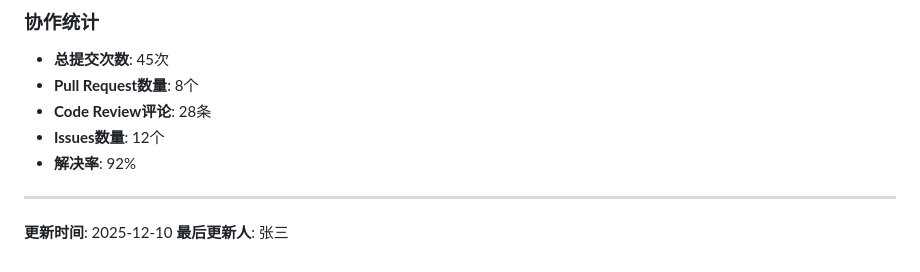
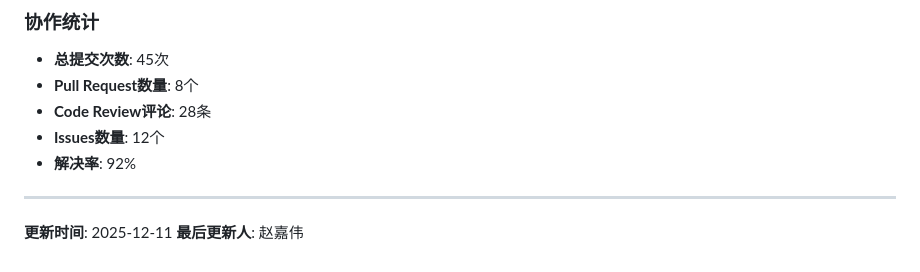
Before and after one commit to ZJW-123-prog/library_ms, a Markdown page: GITHUB_COLLABORATION.md, the part around the change. GitHub-like rendering.

```diff
--- a/GITHUB_COLLABORATION.md
+++ b/GITHUB_COLLABORATION.md
@@ -246,5 +246,5 @@ git log --author="郭严" --oneline | wc -l
 
 ---
 
-**更新时间**: 2025-12-10
-**最后更新人**: 张三
+**更新时间**: 2025-12-11
+**最后更新人**: 赵嘉伟
```
Also changed, not shown: README.md (+9 -7 lines).
